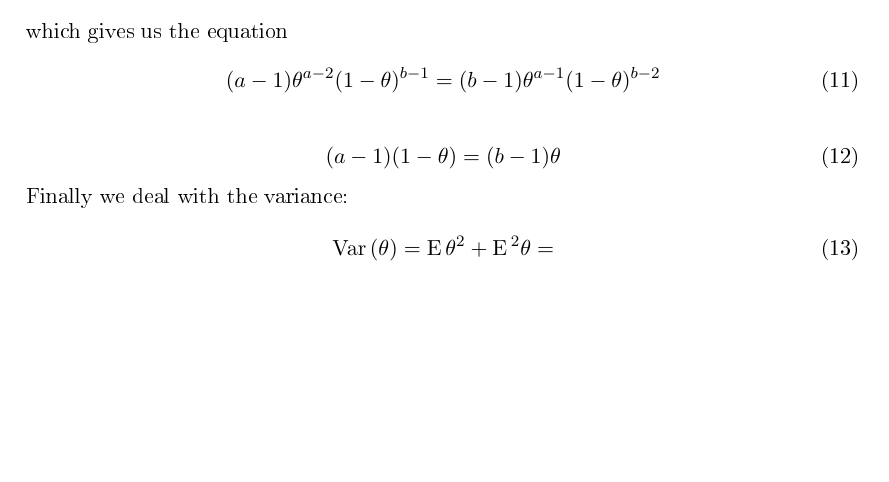
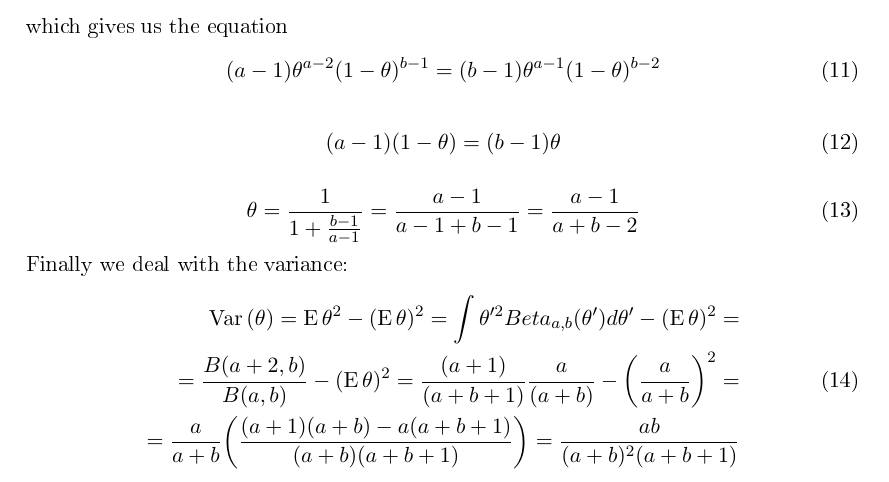
Before and after one commit to Jim-Holmstroem/dd2447, a LaTeX problem sheet (homework/homework1/doc.tex): part of page 2 of 3, cut so that both start at the same text, the shorter picture padded with empty space. The pictures show the PDF file homework/homework1/doc.pdf that the author committed with the source.

Commit message:
done with the first assignment

```diff
--- a/homework/homework1/doc.tex
+++ b/homework/homework1/doc.tex
@@ -85,4 +85,5 @@ titlepage=false,headings=small,parskip=half,version=last]{scrartcl}
     Finally we deal with the variance:
     \begin{equation}
         \begin{split}
-            \Variance(\theta)=\Expected\theta^2+\Expected^2\theta=
+            \Variance(\theta)=\Expected\theta^2 - (\Expected\theta)^2=
+            \int\theta'^2 Beta_{a,b}(\theta')d\theta' - (\Expected\theta)^2= \\
```
Also changed, not shown: homework/homework1/doc.pdf, homework/homework1/doc.tex (5 more changed lines).
